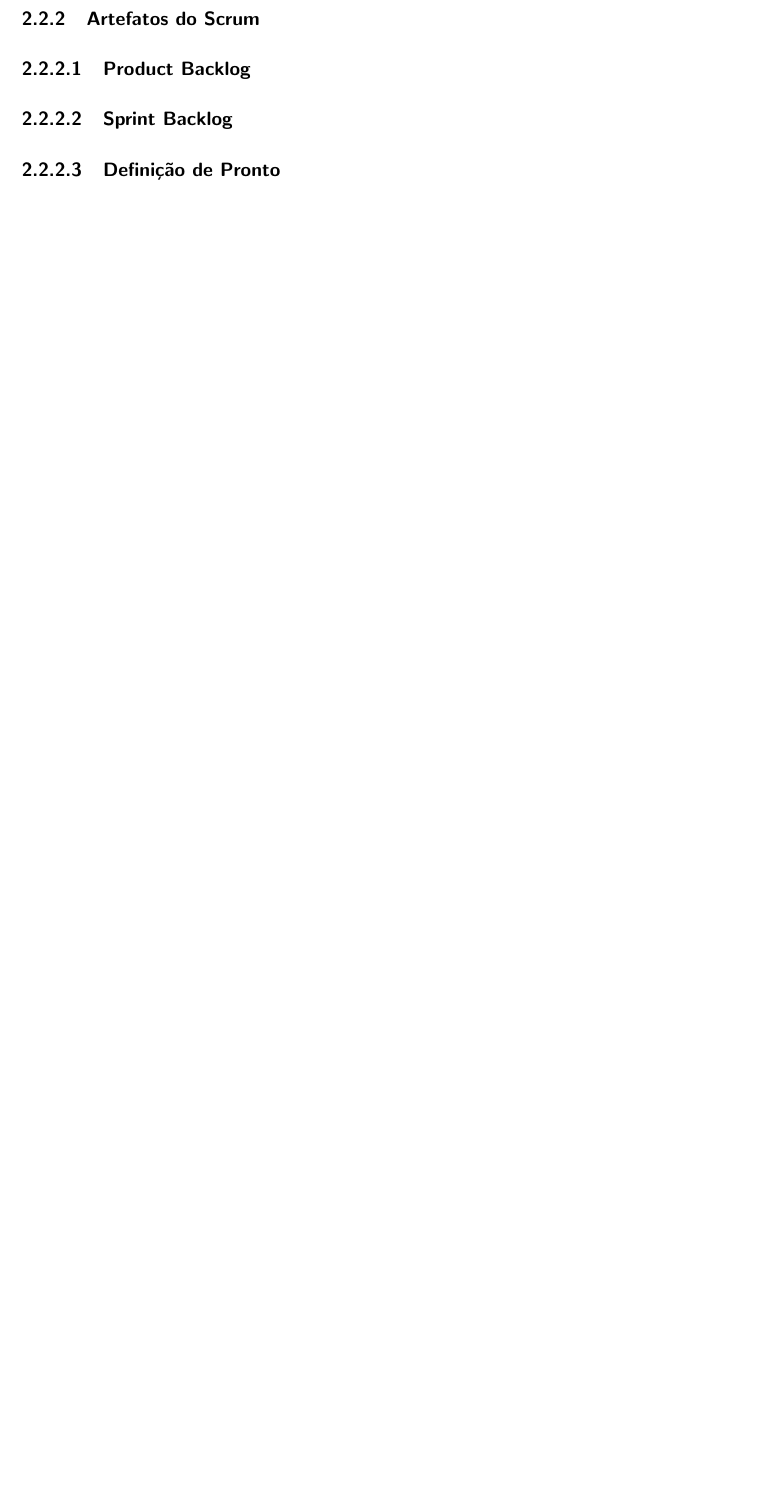
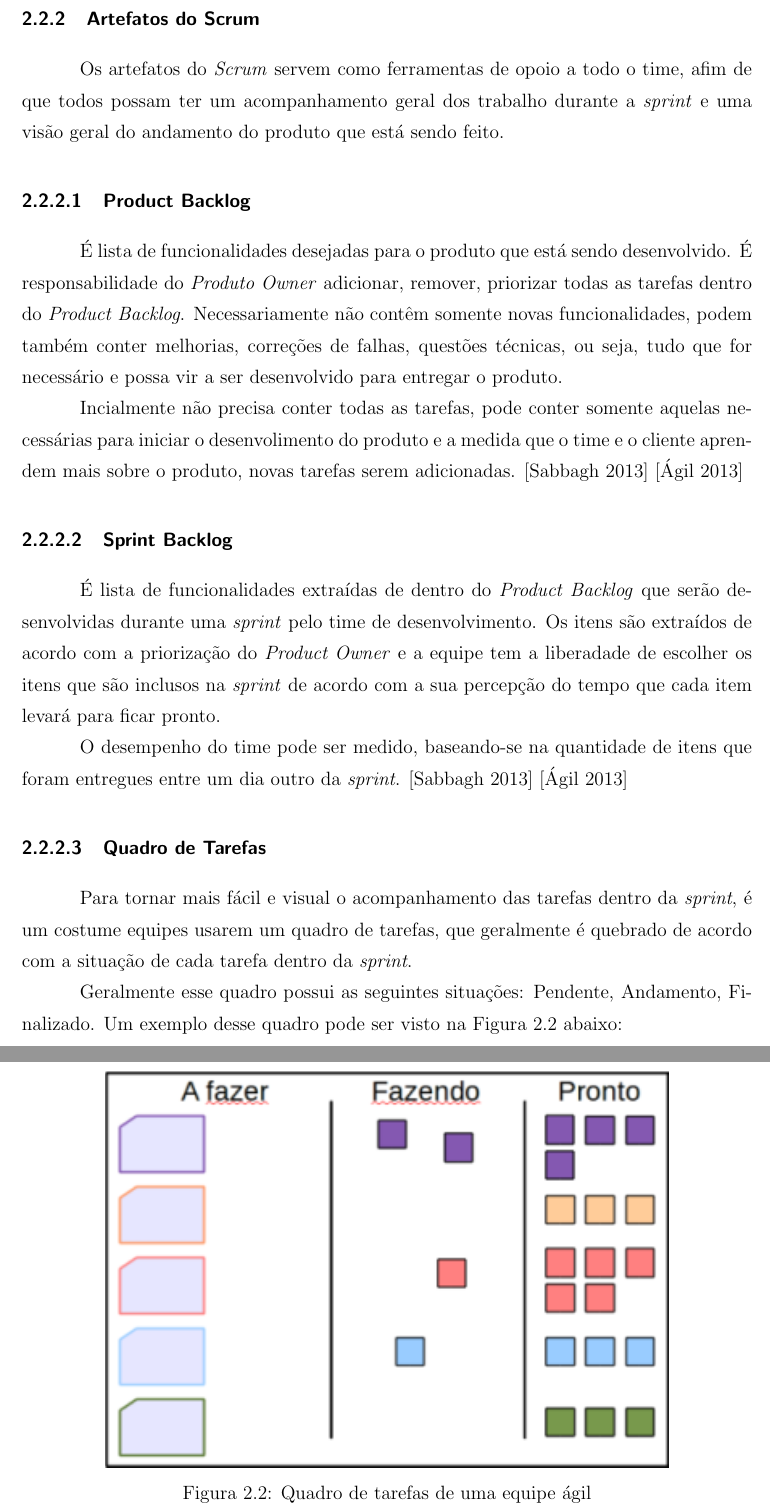
Before and after one commit to lccezinha/monografia, a LaTeX thesis (Monografia.tex): part of page 15 of 16 before the commit and two parts of pages 15 and 16 of 17 after it, the two joined at a grey line, cut so that both start at the same text, the shorter picture padded with empty space. Compiled offline with pdfLaTeX; the source files are stored in an older character set and shown here as Unicode; a LaTeX package or settings file that is missing is left out; a missing bibliography style is replaced by a similar one.

Commit message:
WIP: Artefatos Scrum - Quadro de Tarefas

```diff
--- a/Monografia.tex
+++ b/Monografia.tex
@@ -271,6 +272,41 @@ O \textit{Scrum Master} é o responsável por garantir o funcionamento e execuç
 decorrer de uma \textit{sprint}.Possui além de conhecimentos técnicos, habilidade de gerenciar pessoas, técnicas para facilitar o trabalho e está sempre tentando remover qualquer bloqueio que possa impedir o time de desenvolvimento. \cite{LivroScrumCasaDoCodigo} \cite{DesenvolvimentoAgil:Scrum}
 
 \subsection{Artefatos do Scrum}
+
+Os artefatos do \textit{Scrum} servem como ferramentas de opoio a todo o time, afim de que todos
+possam ter um acompanhamento geral dos trabalho durante a \textit{sprint} e uma visão geral
+do andamento do produto que está sendo feito.
+
 \subsubsection{Product Backlog}
+
+É lista de funcionalidades desejadas para o produto que está sendo desenvolvido. É responsabilidade
+do \textit{Produto Owner} adicionar, remover, priorizar todas as tarefas dentro do \textit{Product Backlog}.
+Necessariamente não contêm somente novas funcionalidades, podem também conter melhorias, correções de falhas,
+questões técnicas, ou seja, tudo que for necessário e possa vir a ser desenvolvido para entregar o produto.
+
+Incialmente não precisa conter todas as tarefas, pode conter somente aquelas necessárias para iniciar o desenvolimento do produto e a medida que o time e o cliente aprendem mais sobre o produto, novas
+tarefas serem adicionadas. \cite{LivroScrumCasaDoCodigo} \cite{DesenvolvimentoAgil:Scrum}
+
 \subsubsection{Sprint Backlog}
-\subsubsection{Definição de Pronto}
+
+É lista de funcionalidades extraídas de dentro do \textit{Product Backlog} que serão desenvolvidas durante
+uma \textit{sprint} pelo time de desenvolvimento. Os itens são extraídos de acordo com a priorização do
+\textit{Product Owner} e a equipe tem a liberadade de escolher os itens que são inclusos na \textit{sprint}
+de acordo com a sua percepção do tempo que cada item levará para ficar pronto.
+
+O desempenho do time pode ser medido, baseando-se na quantidade de itens que foram entregues
+entre um dia  outro da \textit{sprint}. \cite{LivroScrumCasaDoCodigo} \cite{DesenvolvimentoAgil:Scrum}
+
+\subsubsection{Quadro de Tarefas}
+
+Para tornar mais fácil e visual o acompanhamento das tarefas dentro da \textit{sprint}, é
+um costume equipes usarem um quadro de tarefas, que geralmente é quebrado de acordo com a situação
+de cada tarefa dentro da \textit{sprint}.
+
+Geralmente esse quadro possui as seguintes situações: Pendente, Andamento, Finalizado. Um exemplo desse
+quadro pode ser visto na Figura \ref{figura_2} abaixo:
+
+\begin{figure}[hbt!]
+  \begin{center}
+    \epsfig{file=images/quadro-tarefas.png}
+    \caption{Quadro de tarefas de uma equipe ágil}
```
Also changed, not shown: exemplo.bib (+15 -0 lines), Monografia.pdf, images/quadro-tarefas.png (added), Monografia.tex (15 more changed lines).
